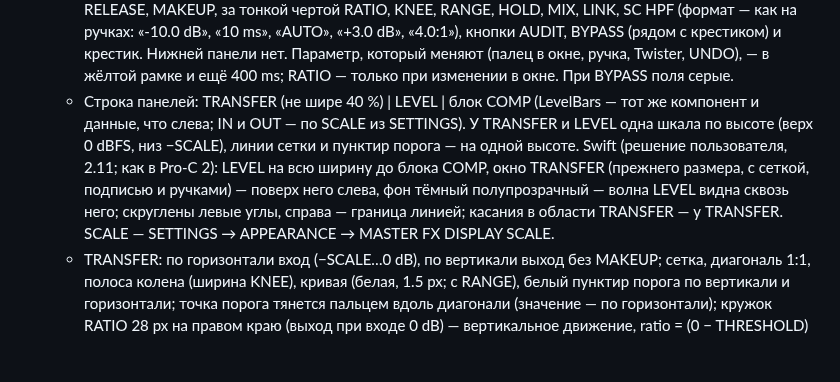
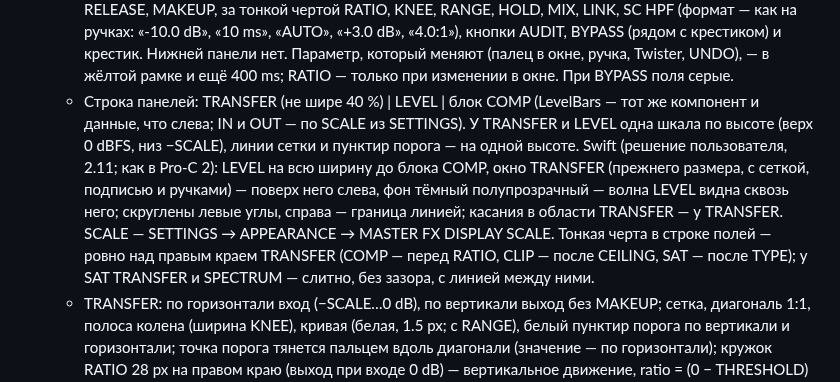
Before and after one commit to djPtrvch/JAMbo, a Markdown page: docs/ai/master-chain.md, the part around the change. Drawn GitHub-style; blank space fills up the shorter version.

Commit message:
Документы: черта над краем TRANSFER в окнах SAT, COMP, CLIP; SAT слитно
Co-Authored-By: Claude Opus 5.5 <noreply@anthropic.com>
Claude-Session: https://claude.ai/code/session_01389q7TZRwxAQ6XscjwVFaL

```diff
--- a/docs/ai/master-chain.md
+++ b/docs/ai/master-chain.md
@@ -67,7 +67,7 @@
 - Параметры без ручек (только в окне; в проекте — doc.master, p-lock и LFO/ENV не принимают; значения по умолчанию — прежний звук): cmp.ratio (Ratio, 1…20, 2), cmp.knee (Knee, 0…24 dB, 6), cmp.range (Range, 1…40 dB, 40 = OFF), cmp.hold (Hold, 0…500 ms, 0), cmp.mix (Mix, 0…100 %, 100), cmp.link (Link, 0…100 %, 100), cmp.schpf (SC HPF, 20…500 Hz, логарифмически, 90; 20 = OFF). Префикс id — cmp., как у ручек 2.1–2.4.
 - Окно компрессора (src/ui/comp.ts; общая основа окон модулей мастера — src/ui/masterwin.ts: подсветка, ввод числом, история телеметрии, сетка, подписи пиков, FREEZE): тап по блоку COMP при MST (или по кнопке COMP). На месте EQ (от левого края до края миниатюр страниц, справа общий измеритель; закрывает окно сэмпла, индикацию слева и сетку ручек; PATTERNS, EQ, редактор сэмпла, браузер, AUTO и окна модулей не открыты одновременно). Закрывается крестиком ✕ и выходом из MST; открытость, AUDIT и FREEZE не в проекте. Параметры общие с ручками 2.1–2.4 (Twister по позиции двигает элементы окна). Сверху вниз:
   - Одна строка вверху (как ряд EQ, 48 px; шрифт значений чуть мельче — 13 px, чтобы всё поместилось; Swift: THRESHOLD…MAKEUP — поровну до правого края TRANSFER, остальные поля — поровну до PRESETS; у SAT DRIVE и TYPE — до правого края TRANSFER): MASTER COMP, поля THRESHOLD, ATTACK, RELEASE, MAKEUP, за тонкой чертой RATIO, KNEE, RANGE, HOLD, MIX, LINK, SC HPF (формат — как на ручках: «-10.0 dB», «10 ms», «AUTO», «+3.0 dB», «4.0:1»), кнопки AUDIT, BYPASS (рядом с крестиком) и крестик. Нижней панели нет. Параметр, который меняют (палец в окне, ручка, Twister, UNDO), — в жёлтой рамке и ещё 400 ms; RATIO — только при изменении в окне. При BYPASS поля серые.
-  - Строка панелей: TRANSFER (не шире 40 %) | LEVEL | блок COMP (LevelBars — тот же компонент и данные, что слева; IN и OUT — по SCALE из SETTINGS). У TRANSFER и LEVEL одна шкала по высоте (верх 0 dBFS, низ −SCALE), линии сетки и пунктир порога — на одной высоте. Swift (решение пользователя, 2.11; как в Pro-C 2): LEVEL на всю ширину до блока COMP, окно TRANSFER (прежнего размера, с сеткой, подписью и ручками) — поверх него слева, фон тёмный полупрозрачный — волна LEVEL видна сквозь него; скруглены левые углы, справа — граница линией; касания в области TRANSFER — у TRANSFER. SCALE — SETTINGS → APPEARANCE → MASTER FX DISPLAY SCALE.
+  - Строка панелей: TRANSFER (не шире 40 %) | LEVEL | блок COMP (LevelBars — тот же компонент и данные, что слева; IN и OUT — по SCALE из SETTINGS). У TRANSFER и LEVEL одна шкала по высоте (верх 0 dBFS, низ −SCALE), линии сетки и пунктир порога — на одной высоте. Swift (решение пользователя, 2.11; как в Pro-C 2): LEVEL на всю ширину до блока COMP, окно TRANSFER (прежнего размера, с сеткой, подписью и ручками) — поверх него слева, фон тёмный полупрозрачный — волна LEVEL видна сквозь него; скруглены левые углы, справа — граница линией; касания в области TRANSFER — у TRANSFER. SCALE — SETTINGS → APPEARANCE → MASTER FX DISPLAY SCALE. Тонкая черта в строке полей — ровно над правым краем TRANSFER (COMP — перед RATIO, CLIP — после CEILING, SAT — после TYPE); у SAT TRANSFER и SPECTRUM — слитно, без зазора, с линией между ними.
   - TRANSFER: по горизонтали вход (−SCALE…0 dB), по вертикали выход без MAKEUP; сетка, диагональ 1:1, полоса колена (ширина KNEE), кривая (белая, 1.5 px; с RANGE), белый пунктир порога по вертикали и горизонтали; точка порога тянется пальцем вдоль диагонали (значение — по горизонтали); кружок RATIO 28 px на правом краю (выход при входе 0 dB) — вертикальное движение, ratio = (0 − THRESHOLD) / (выход − THRESHOLD); живая точка (6 px) — на кривой на уровне детектора последнего кадра; при компрессии участок кривой от порога до места, где статическое GR равно текущему GR (то же число, что на стержне GR и на LEVEL), — оранжевый.
   - LEVEL: последние 4 с (справа новое), каждый пиксель — максимум своего отрезка; вход до компрессора — серая заливка с серым контуром; выход после MAKEUP — жёлтый контур 1.5 px и жёлтая заливка ~15 %; GR — оранжевая линия 1.5 px с лёгкой заливкой от верхней кромки; подписи пиков GR (≥ 1 dB, не чаще 100 ms, до 6); белый пунктир THRESHOLD тянется пальцем (±22 px, приоритет выше FREEZE); тап — FREEZE (пауза, надпись FREEZE слева вверху), повторный — снять.
   - Поля: вертикальный ход 240 px на весь диапазон, как у ручек; двойной тап — ввод числом (тап по TYPE и RATIO — следующее значение, если второго тапа не было за 0,33 с), окно ввода вверху окна; RELEASE — «auto», RANGE и SC HPF — «off». Кнопки: BYPASS (тот же BYPASS COMP), AUDIT (жёлтая, пока включена). Тап по полю RATIO без движения — следующий пресет 2:1 → 4:1 → 10:1 → 2:1 (выше 10 — 2:1; 3.3 — 4:1); ввод числом принимается как есть.
```
Also changed, not shown: docs/SWIFT_MILESTONE_S14.md (+1 -0 lines).
